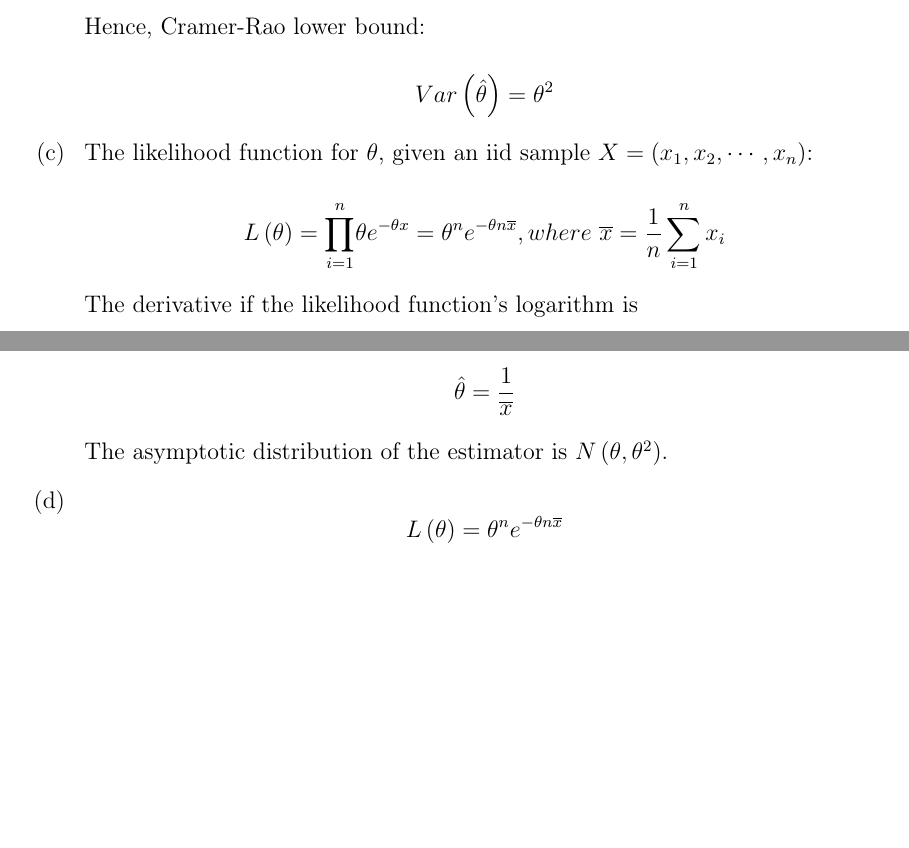
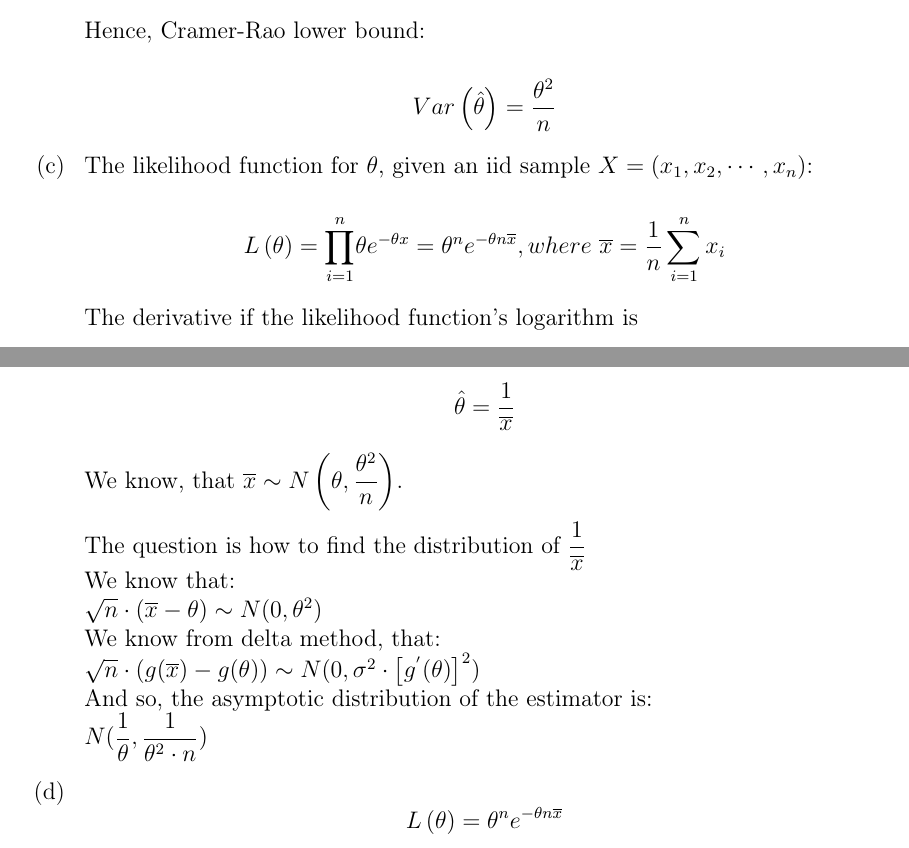
Before and after one commit to Aelphy/innopolis, a LaTeX problem sheet (statistics/dm/final_exam/final_exam.tex): two parts of pages 4 and 5 of 7, joined at a grey line, cut so that both start at the same text, the shorter picture padded with empty space. Compiled offline with pdfLaTeX.

Commit message:
fixed error in 5 problem

```diff
--- a/statistics/dm/final_exam/final_exam.tex
+++ b/statistics/dm/final_exam/final_exam.tex
@@ -186,7 +186,7 @@ Fisher information is:
 
 Hence, Cramer-Rao lower bound:
 
-\[Var\left(\hat{\theta}\right)=\theta^2\]
+\[Var\left(\hat{\theta}\right)= \dfrac{\theta^2}{n}\]
 \item The likelihood function for $\theta$, given an iid sample $X=\left(x_1, x_2, \cdots, x_n\right)$:
 
 \[L\left(\theta\right) = {\displaystyle \prod_{i=1}^{n}} \theta e^{-\theta x} = \theta^n e^{-\theta n \overline{x}}, where\ \overline{x} = \dfrac{1}{n}\sum_{i=1}^n x_i\]
@@ -204,7 +204,15 @@ Consequently the MLE
 
 \[\hat{\theta}=\dfrac{1}{\overline{x}}\]
 
-The asymptotic distribution of the estimator is $N\left(\theta, \theta^2\right)$.
+We know, that $ \overline{x} \sim N\left(\theta, \dfrac{\theta^2}{n}\right)$.
+
+The question is how to find the distribution of $\dfrac{1}{\overline{x}}$\\
+We know that: \\
+$\sqrt{n} \cdot \left(\overline{x} - \theta\right) \sim N(0, \theta^2)$\\
+We know from delta method, that:\\
+$\sqrt{n} \cdot \left( g(\overline{x}) - g(\theta) \right) \sim N(0, \sigma^2 \cdot \left[ g^{'}(\theta) \right]^2)$\\
+And so, the asymptotic distribution of the estimator is:\\
+$N( \dfrac{1}{\theta}, \dfrac{1}{\theta^2 \cdot n})$
 
 \item
 \[L\left(\theta\right)=\theta^n e^{-\theta n \overline{x}}\]
```
Also changed, not shown: statistics/dm/final_exam/final_exam.pdf.
